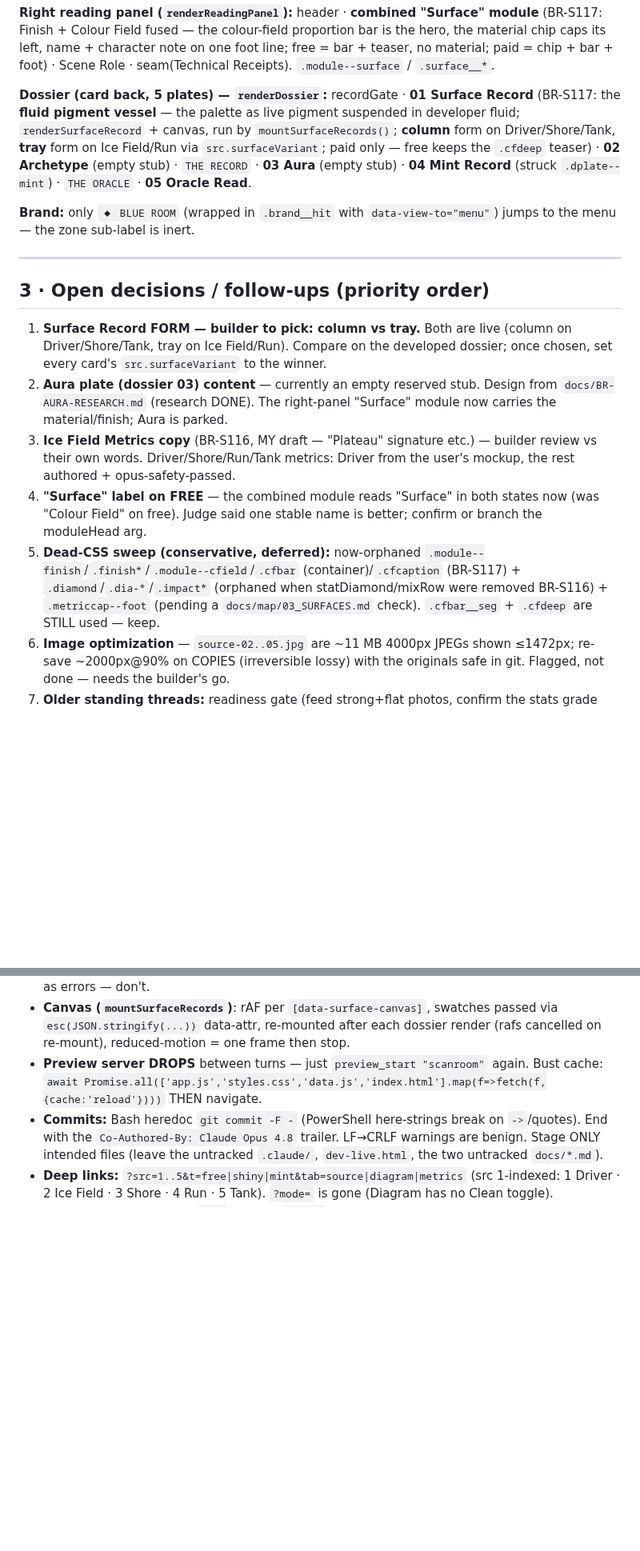
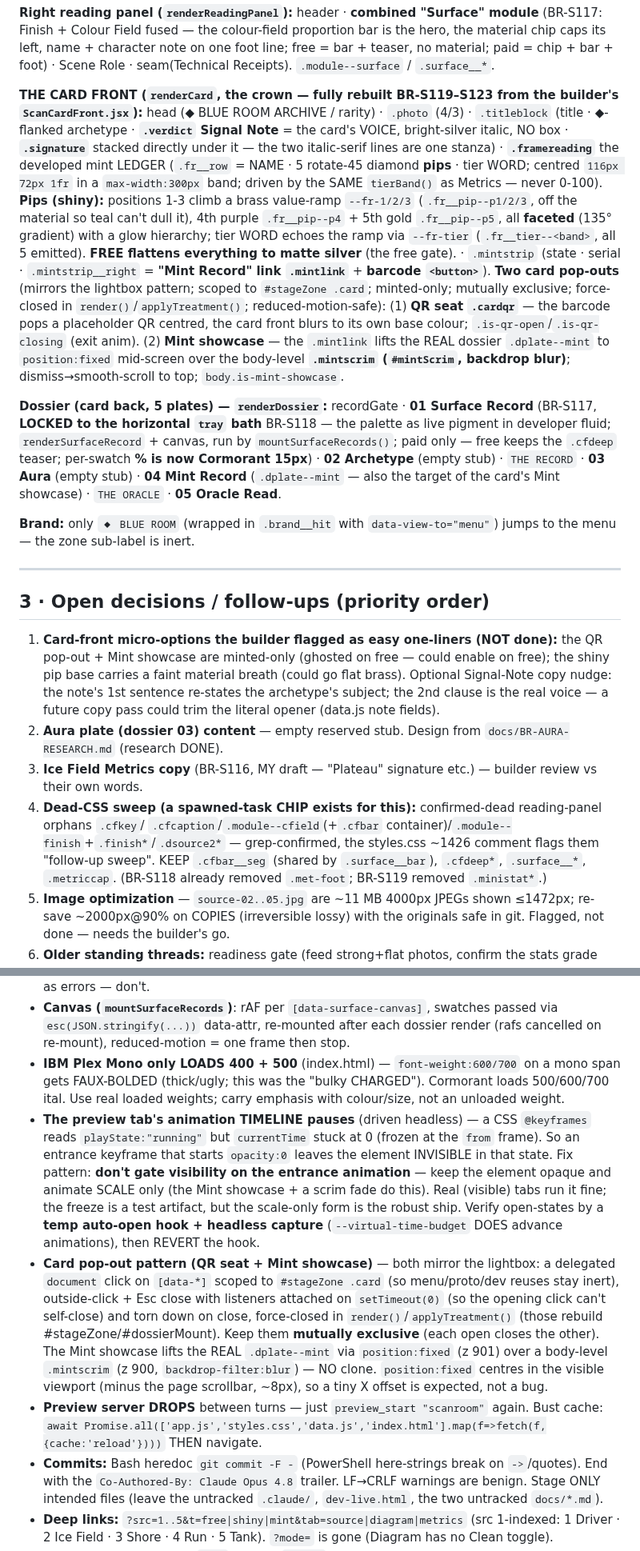
Before and after one commit to Nilsjouna999/blue-room-scan-room, a Markdown page: docs/HANDOFF.md, 2 parts joined by grey strips. Shown at 80% size. Drawn GitHub-style; blank space fills up the shorter version.

```diff
--- a/docs/HANDOFF.md
+++ b/docs/HANDOFF.md
@@ -61,11 +70,27 @@ Field fused — the colour-field proportion bar is the hero, the material chip c
 on one foot line; free = bar + teaser, no material; paid = chip + bar + foot) · Scene Role · seam(Technical
 Receipts). `.module--surface` / `.surface__*`.
 
-**Dossier (card back, 5 plates) — `renderDossier`:** recordGate · **01 Surface Record** (BR-S117: the **fluid
-pigment vessel** — the palette as live pigment suspended in developer fluid; `renderSurfaceRecord` + canvas, run by
-`mountSurfaceRecords()`; **column** form on Driver/Shore/Tank, **tray** form on Ice Field/Run via `src.surfaceVariant`;
-paid only — free keeps the `.cfdeep` teaser) · **02 Archetype** (empty stub) · `THE RECORD` · **03 Aura** (empty
-stub) · **04 Mint Record** (struck `.dplate--mint`) · `THE ORACLE` · **05 Oracle Read**.
+**THE CARD FRONT (`renderCard`, the crown — fully rebuilt BR-S119–S123 from the builder's `ScanCardFront.jsx`):**
+head (◆ BLUE ROOM ARCHIVE / rarity) · `.photo` (4/3) · `.titleblock` (title · ◆-flanked archetype · **`.verdict`
+Signal Note** = the card's VOICE, bright-silver italic, NO box · **`.signature`** stacked directly under it — the
+two italic-serif lines are one stanza) · **`.framereading`** the developed mint LEDGER (`.fr__row` = NAME · 5
+rotate-45 diamond **pips** · tier WORD; centred `116px 72px 1fr` in a `max-width:300px` band; driven by the SAME
+`tierBand()` as Metrics — never 0-100). **Pips (shiny):** positions 1-3 climb a brass value-ramp `--fr-1/2/3`
+(`.fr__pip--p1/2/3`, off the material so teal can't dull it), 4th purple `.fr__pip--p4` + 5th gold `.fr__pip--p5`,
+all **faceted** (135° gradient) with a glow hierarchy; tier WORD echoes the ramp via `--fr-tier` (`.fr__tier--<band>`,
+all 5 emitted). **FREE flattens everything to matte silver** (the free gate). · `.mintstrip` (state · serial ·
+`.mintstrip__right` = **"Mint Record" link `.mintlink`** + **barcode `<button>`**). **Two card pop-outs**
+(mirrors the lightbox pattern; scoped to `#stageZone .card`; minted-only; mutually exclusive; force-closed in
+`render()`/`applyTreatment()`; reduced-motion-safe): (1) **QR seat `.cardqr`** — the barcode pops a placeholder
+QR centred, the card front blurs to its own base colour; `.is-qr-open`/`.is-qr-closing` (exit anim). (2) **Mint
+showcase** — the `.mintlink` lifts the REAL dossier `.dplate--mint` to `position:fixed` mid-screen over the
+body-level **`.mintscrim` (`#mintScrim`, backdrop blur)**; dismiss→smooth-scroll to top; `body.is-mint-showcase`.
+
+**Dossier (card back, 5 plates) — `renderDossier`:** recordGate · **01 Surface Record** (BR-S117, **LOCKED to the
+horizontal `tray` bath** BR-S118 — the palette as live pigment in developer fluid; `renderSurfaceRecord` + canvas,
+run by `mountSurfaceRecords()`; paid only — free keeps the `.cfdeep` teaser; per-swatch **% is now Cormorant 15px**)
+· **02 Archetype** (empty stub) · `THE RECORD` · **03 Aura** (empty stub) · **04 Mint Record** (`.dplate--mint` —
+also the target of the card's Mint showcase) · `THE ORACLE` · **05 Oracle Read**.
 
 **Brand:** only `◆ BLUE ROOM` (wrapped in `.brand__hit` with `data-view-to="menu"`) jumps to the menu — the zone
 sub-label is inert.
@@ -73,18 +98,16 @@ sub-label is inert.
 ---
 
 ## 3 · Open decisions / follow-ups (priority order)
-1. **Surface Record FORM — builder to pick: column vs tray.** Both are live (column on Driver/Shore/Tank, tray on
-   Ice Field/Run). Compare on the developed dossier; once chosen, set every card's `src.surfaceVariant` to the winner.
-2. **Aura plate (dossier 03) content** — currently an empty reserved stub. Design from `docs/BR-AURA-RESEARCH.md`
-   (research DONE). The right-panel "Surface" module now carries the material/finish; Aura is parked.
+1. **Card-front micro-options the builder flagged as easy one-liners (NOT done):** the QR pop-out + Mint showcase
+   are minted-only (ghosted on free — could enable on free); the shiny pip base carries a faint material breath
+   (could go flat brass). Optional Signal-Note copy nudge: the note's 1st sentence re-states the archetype's
+   subject; the 2nd clause is the real voice — a future copy pass could trim the literal opener (data.js note fields).
+2. **Aura plate (dossier 03) content** — empty reserved stub. Design from `docs/BR-AURA-RESEARCH.md` (research DONE).
 3. **Ice Field Metrics copy** (BR-S116, MY draft — "Plateau" signature etc.) — builder review vs their own words.
-   Driver/Shore/Run/Tank metrics: Driver from the user's mockup, the rest authored + opus-safety-passed.
-4. **"Surface" label on FREE** — the combined module reads "Surface" in both states now (was "Colour Field" on
-   free). Judge said one stable name is better; confirm or branch the moduleHead arg.
-5. **Dead-CSS sweep (conservative, deferred):** now-orphaned `.module--finish`/`.finish*`/`.module--cfield`/`.cfbar`
-   (container)/`.cfcaption` (BR-S117) + `.diamond`/`.dia-*`/`.impact*` (orphaned when statDiamond/mixRow were
-   removed BR-S116) + `.metriccap--foot` (pending a `docs/map/03_SURFACES.md` check). `.cfbar__seg` + `.cfdeep` are
-   STILL used — keep.
+4. **Dead-CSS sweep (a spawned-task CHIP exists for this):** confirmed-dead reading-panel orphans `.cfkey`/
+   `.cfcaption`/`.module--cfield`(+`.cfbar` container)/`.module--finish`+`.finish*`/`.dsource2*` — grep-confirmed,
+   the styles.css ~1426 comment flags them "follow-up sweep". KEEP `.cfbar__seg` (shared by `.surface__bar`),
+   `.cfdeep*`, `.surface__*`, `.metriccap`. (BR-S118 already removed `.met-foot`; BR-S119 removed `.ministat*`.)
 6. **Image optimization** — `source-02..05.jpg` are ~11 MB 4000px JPEGs shown ≤1472px; re-save ~2000px@90% on
    COPIES (irreversible lossy) with the originals safe in git. Flagged, not done — needs the builder's go.
 7. **Older standing threads:** readiness gate (feed strong+flat photos, confirm the stats grade both ways) → grade
@@ -128,6 +151,22 @@ sub-label is inert.
   stray `0` file got created + deleted this way.) Also `2>&1` on native exe wraps stderr as errors — don't.
 - **Canvas (`mountSurfaceRecords`)**: rAF per `[data-surface-canvas]`, swatches passed via `esc(JSON.stringify(...))`
   data-attr, re-mounted after each dossier render (rafs cancelled on re-mount), reduced-motion = one frame then stop.
+- **IBM Plex Mono only LOADS 400 + 500** (index.html) — `font-weight:600/700` on a mono span gets FAUX-BOLDED
+  (thick/ugly; this was the "bulky CHARGED"). Cormorant loads 500/600/700 ital. Use real loaded weights; carry
+  emphasis with colour/size, not an unloaded weight.
+- **The preview tab's animation TIMELINE pauses** (driven headless) — a CSS `@keyframes` reads `playState:"running"`
+  but `currentTime` stuck at 0 (frozen at the `from` frame). So an entrance keyframe that starts `opacity:0` leaves
+  the element INVISIBLE in that state. Fix pattern: **don't gate visibility on the entrance animation** — keep the
+  element opaque and animate SCALE only (the Mint showcase + a scrim fade do this). Real (visible) tabs run it fine;
+  the freeze is a test artifact, but the scale-only form is the robust ship. Verify open-states by a **temp
+  auto-open hook + headless capture** (`--virtual-time-budget` DOES advance animations), then REVERT the hook.
+- **Card pop-out pattern (QR seat + Mint showcase)** — both mirror the lightbox: a delegated `document` click on
+  `[data-*]` scoped to `#stageZone .card` (so menu/proto/dev reuses stay inert), outside-click + Esc close with
+  listeners attached on `setTimeout(0)` (so the opening click can't self-close) and torn down on close, force-closed
+  in `render()`/`applyTreatment()` (those rebuild #stageZone/#dossierMount). Keep them **mutually exclusive** (each
+  open closes the other). The Mint showcase lifts the REAL `.dplate--mint` via `position:fixed` (z 901) over a
+  body-level `.mintscrim` (z 900, `backdrop-filter:blur`) — NO clone. `position:fixed` centres in the visible
+  viewport (minus the page scrollbar, ~8px), so a tiny X offset is expected, not a bug.
 - **Preview server DROPS** between turns — just `preview_start "scanroom"` again. Bust cache:
   `await Promise.all(['app.js','styles.css','data.js','index.html'].map(f=>fetch(f,{cache:'reload'})))` THEN navigate.
 - **Commits:** Bash heredoc `git commit -F -` (PowerShell here-strings break on `->`/quotes). End with the
```
Also changed, not shown: other parts of docs/HANDOFF.md (+41 -26 lines).
